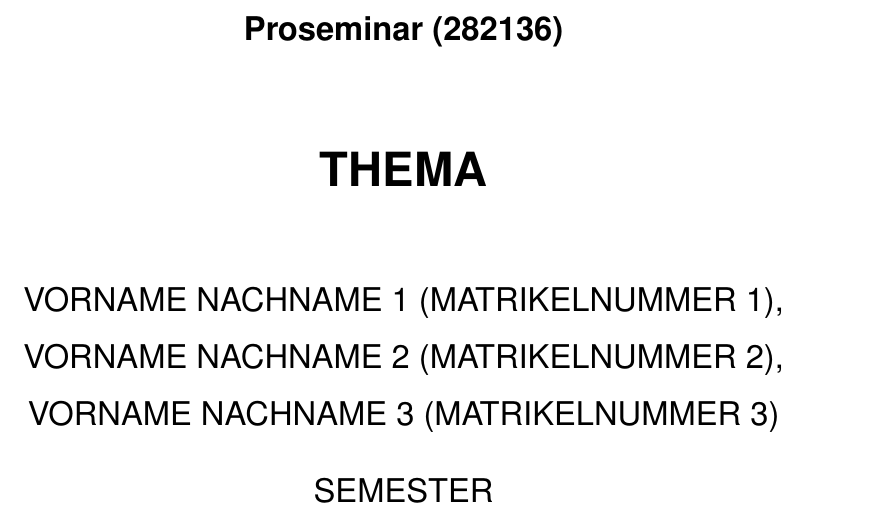
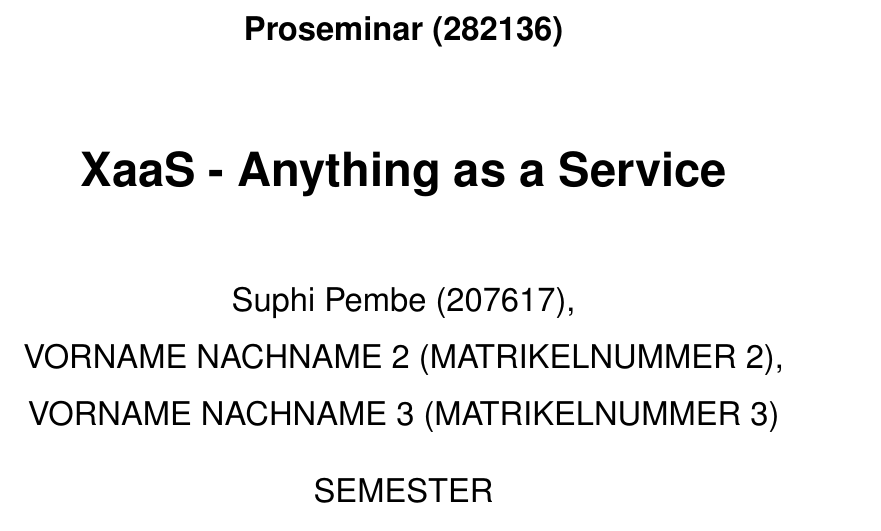
Before and after one commit to Pembert0n/XaaS-ProSeminar-SoSe2022, a LaTeX document (LaTeX-Vorlage.tex): part of page 1 of 13, cut so that both start at the same text. Compiled offline with pdfLaTeX.

Commit message:
Update LaTeX-Vorlage.tex
update

```diff
--- a/LaTeX-Vorlage.tex
+++ b/LaTeX-Vorlage.tex
@@ -39,10 +39,10 @@
 
 %%%%%%%%%%%%%%%%%%%%%%%%%%%%%%%%%%%%% % (fold)
 % Vom Studierenden zu aendernde Werte
-\newcommand{\topic}{THEMA}
+\newcommand{\topic}{XaaS - Anything as a Service}
 
-\newcommand{\studentnameA}{VORNAME NACHNAME 1}
-\newcommand{\studentidA}{MATRIKELNUMMER 1}
+\newcommand{\studentnameA}{Suphi Pembe}
+\newcommand{\studentidA}{207617}
 \newcommand{\studentpartA}{SEITEN oder KAPITEL VON BIS 1}
 
 \newcommand{\studentnameB}{VORNAME NACHNAME 2}
```
